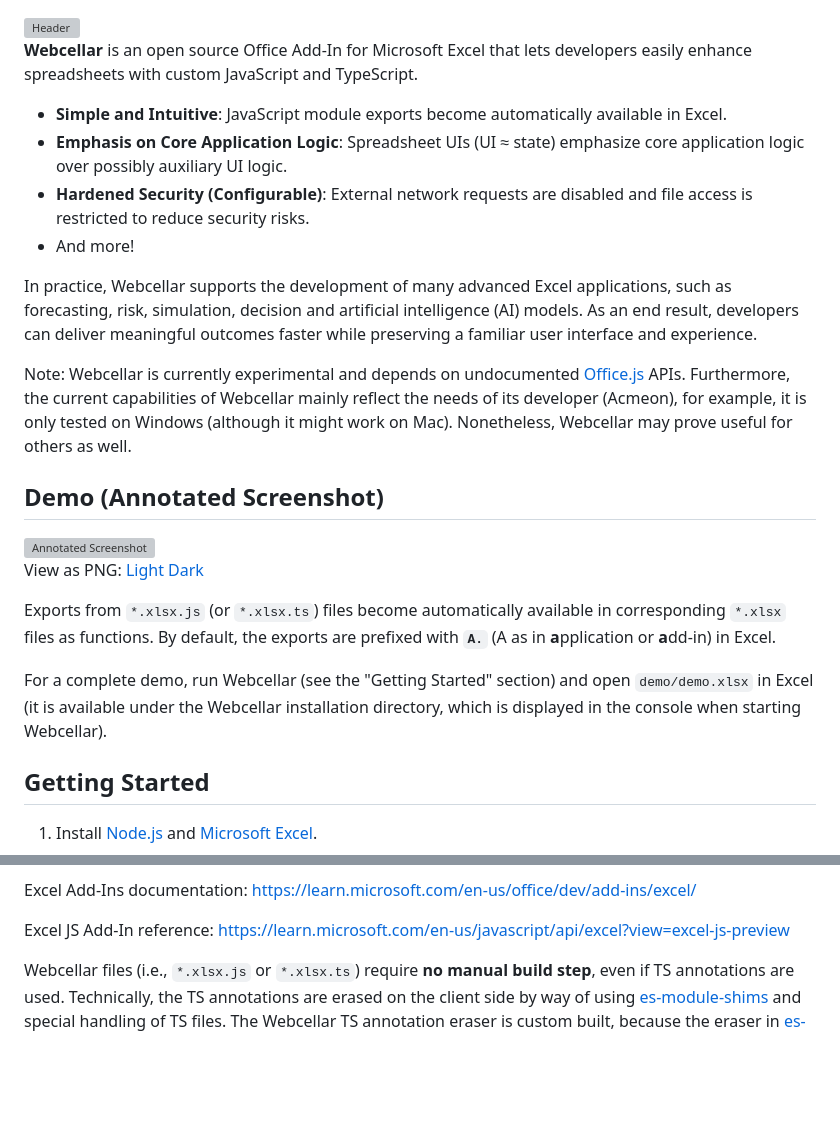
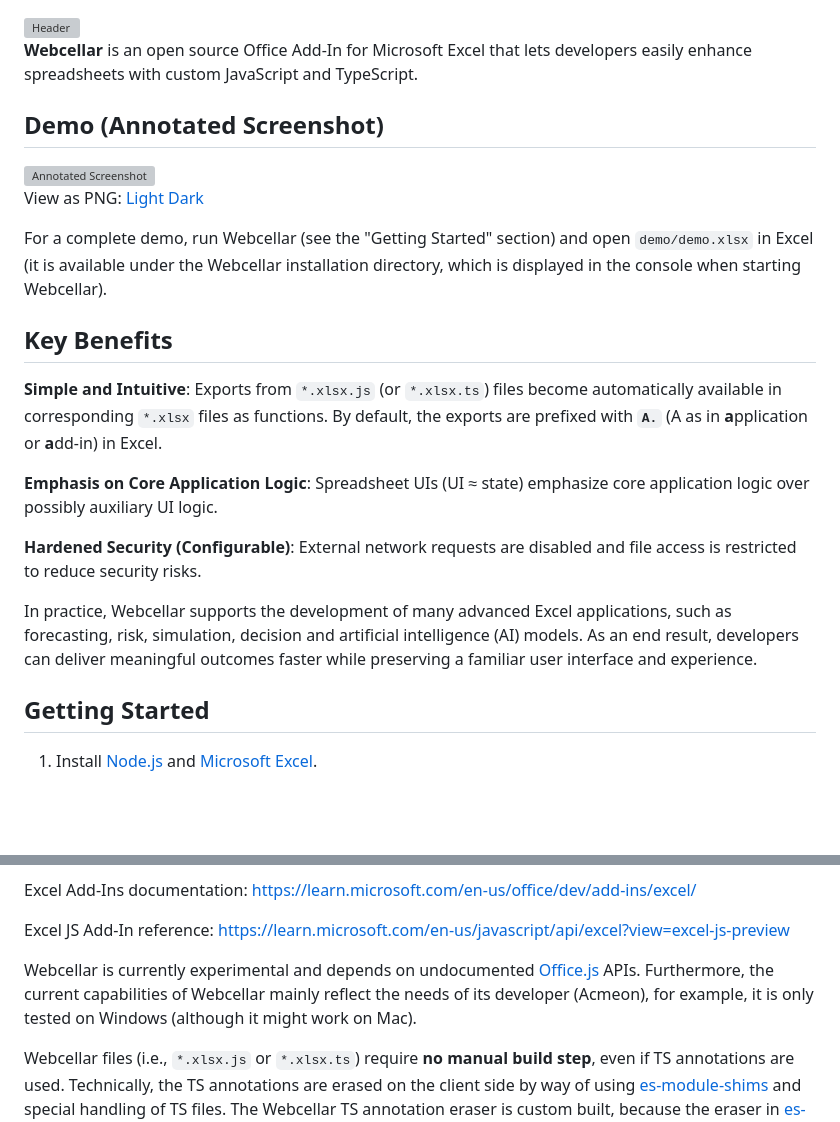
Before and after one commit to Acmeon/Webcellar, a Markdown page: README.md, 2 parts joined by grey strips. GitHub-like rendering; blank space fills up the shorter version; grey boxes are pictures that could not be loaded.

Commit message:
Improve readme

```diff
--- a/README.md
+++ b/README.md
@@ -5,17 +5,6 @@
 </picture>
 
 **Webcellar** is an open source Office Add-In for Microsoft Excel that lets developers easily enhance spreadsheets with custom JavaScript and TypeScript.
-
-- **Simple and Intuitive**: JavaScript module exports become automatically available in Excel.
-- **Emphasis on Core Application Logic**:
-Spreadsheet UIs (UI ≈ state) emphasize core application logic over possibly auxiliary UI logic.
-- **Hardened Security (Configurable)**: External network requests are disabled and file access is restricted to reduce security risks.
-- And more!
-
-In practice, Webcellar supports the development of many advanced Excel applications, such as forecasting, risk, simulation, decision and artificial intelligence (AI) models. As an end result, developers can deliver meaningful outcomes faster while preserving a familiar user interface and experience.
-
-Note: Webcellar is currently experimental and depends on undocumented [Office.js](https://github.com/officedev/office-js) APIs. Furthermore, the current capabilities of Webcellar mainly reflect the needs of its developer (Acmeon), for example, it is only tested on Windows (although it might work on Mac). Nonetheless, Webcellar may prove useful for others as well.
-
 
 
 Demo (Annotated Screenshot)
@@ -29,9 +18,19 @@ Demo (Annotated Screenshot)
 
 View as PNG: [Light](https://raw.githubusercontent.com/Acmeon/Webcellar/main/.webcellar/screenshot-annotated-light.png) [Dark](https://raw.githubusercontent.com/Acmeon/Webcellar/main/.webcellar/screenshot-annotated-dark.png)
 
-Exports from `*.xlsx.js` (or `*.xlsx.ts`) files become automatically available in corresponding `*.xlsx` files as functions. By default, the exports are prefixed with **`A.`** (A as in **a**pplication or **a**dd-in) in Excel.
+For a complete demo, run Webcellar (see the "Getting Started" section) and open `demo/demo.xlsx` in Excel (it is available under the Webcellar installation directory, which is displayed in the console when starting Webcellar).
 
-For a complete demo, run Webcellar (see the "Getting Started" section) and open `demo/demo.xlsx` in Excel (it is available under the Webcellar installation directory, which is displayed in the console when starting Webcellar).
+Key Benefits
+------------
+
+**Simple and Intuitive**: Exports from `*.xlsx.js` (or `*.xlsx.ts`) files become automatically available in corresponding `*.xlsx` files as functions. By default, the exports are prefixed with **`A.`** (A as in **a**pplication or **a**dd-in) in Excel.
+
+**Emphasis on Core Application Logic**:
+Spreadsheet UIs (UI ≈ state) emphasize core application logic over possibly auxiliary UI logic.
+
+**Hardened Security (Configurable)**: External network requests are disabled and file access is restricted to reduce security risks.
+
+In practice, Webcellar supports the development of many advanced Excel applications, such as forecasting, risk, simulation, decision and artificial intelligence (AI) models. As an end result, developers can deliver meaningful outcomes faster while preserving a familiar user interface and experience.
 
 
 Getting Started
@@ -312,7 +311,7 @@ Excel Add-Ins documentation: https://learn.microsoft.com/en-us/office/dev/add-in
 
 Excel JS Add-In reference: https://learn.microsoft.com/en-us/javascript/api/excel?view=excel-js-preview
 
-
+Webcellar is currently experimental and depends on undocumented [Office.js](https://github.com/officedev/office-js) APIs. Furthermore, the current capabilities of Webcellar mainly reflect the needs of its developer (Acmeon), for example, it is only tested on Windows (although it might work on Mac).
 
 Webcellar files (i.e., `*.xlsx.js` or `*.xlsx.ts`) require **no manual build step**, even if TS annotations are used. Technically, the TS annotations are erased on the client side by way of using [es-module-shims](https://github.com/guybedford/es-module-shims) and special handling of TS files. The Webcellar TS annotation eraser is custom built, because the eraser in [es-module-shims](https://github.com/guybedford/es-module-shims) is quite large (approximately 4.6 MB) and because function argument TS annotations are nonetheless processed (see section "Function Argument Types"). Thus, there may be some TS syntax that is not correctly erased.
 
```
